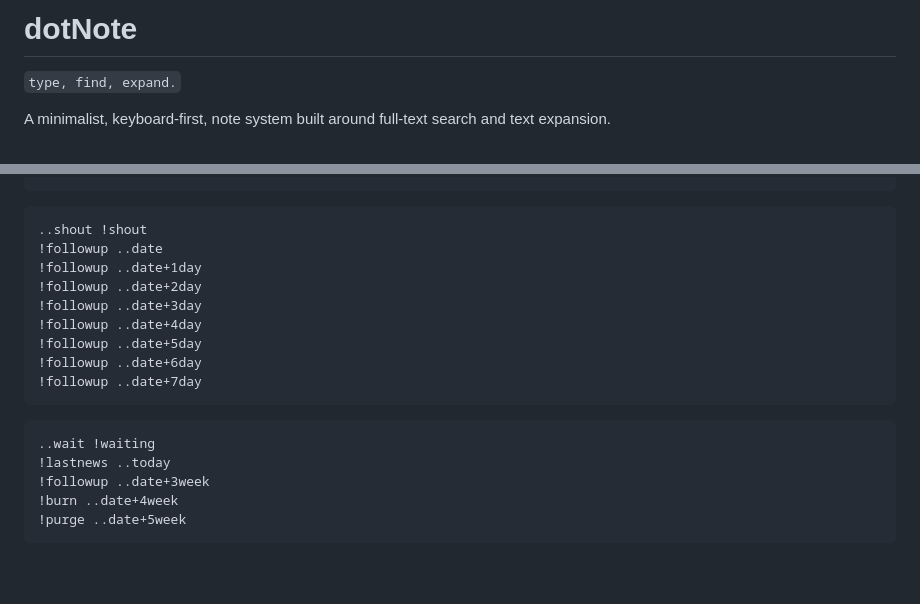
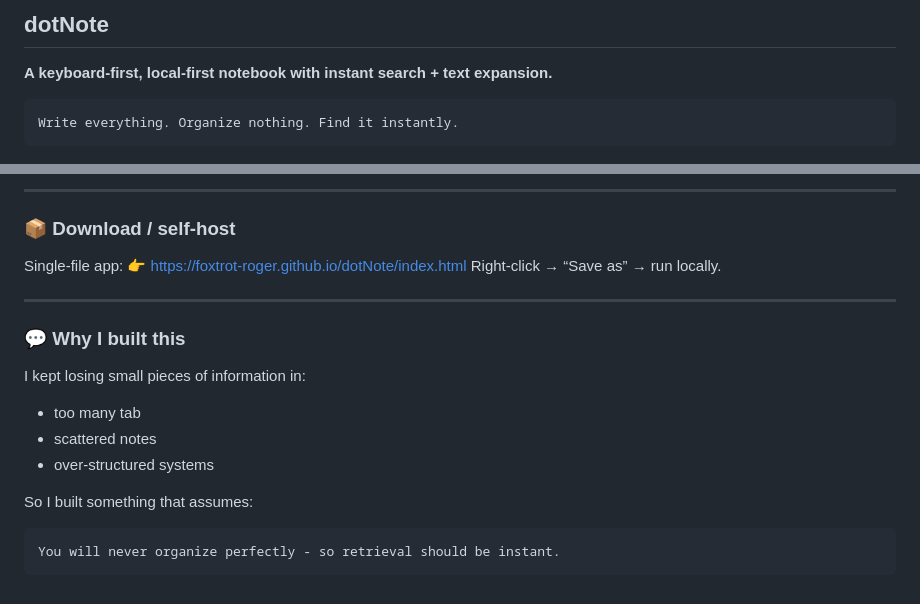
Before and after one commit to foxtrot-roger/dotNote, a Markdown page: README.md, 2 parts joined by grey strips. GitHub-like rendering.

````diff
--- a/README.md
+++ b/README.md
@@ -1,7 +1,9 @@
-# dotNote
-`type, find, expand.`
+## dotNote
 
-A minimalist, keyboard-first, note system built around full-text search and text expansion.
+**A keyboard-first, local-first notebook with instant search + text expansion.**
+```
+Write everything. Organize nothing. Find it instantly.
+```
 
 ![Alt Text: dotNote in action](dotNote.gif)
 
@@ -93,21 +162,23 @@ dotNote provides system functions for dynamic things, they all start with `..`:
 ```
 
+---
+
+### 📦 Download / self-host
+
+Single-file app:
+👉 https://foxtrot-roger.github.io/dotNote/index.html
+Right-click → “Save as” → run locally.
+
+---
+
+### 💬 Why I built this
+
+I kept losing small pieces of information in:
+- too many tab
+- scattered notes
+- over-structured systems
+
+So I built something that assumes:
 ```
-..shout !shout
-!followup ..date
-!followup ..date+1day
-!followup ..date+2day
-!followup ..date+3day
-!followup ..date+4day
-!followup ..date+5day
-!followup ..date+6day
-!followup ..date+7day
+You will never organize perfectly - so retrieval should be instant.
 ```
-
-```
-..wait !waiting
-!lastnews ..today
-!followup ..date+3week
-!burn ..date+4week
-!purge ..date+5week
-```
````
Also changed, not shown: other parts of README.md (+128 -61 lines).
